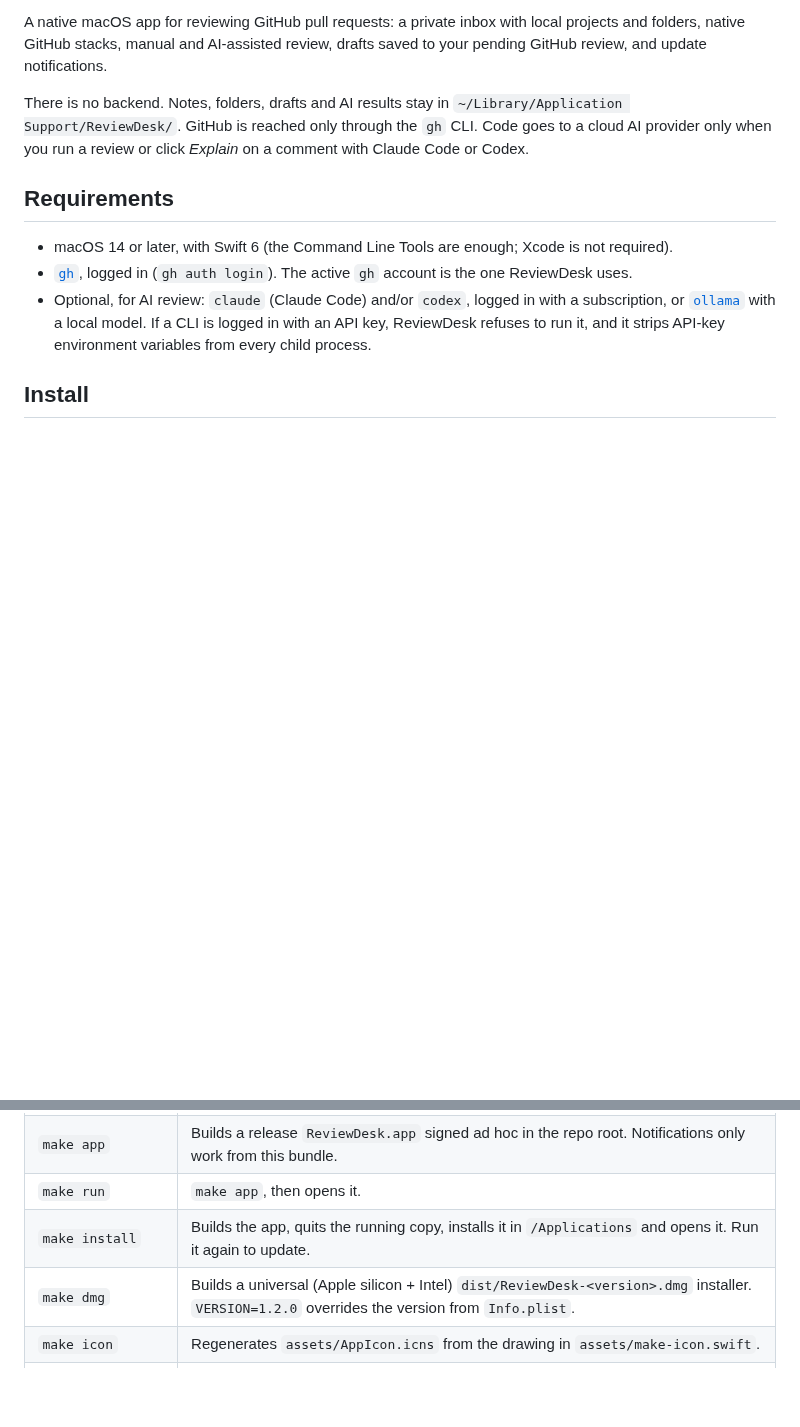
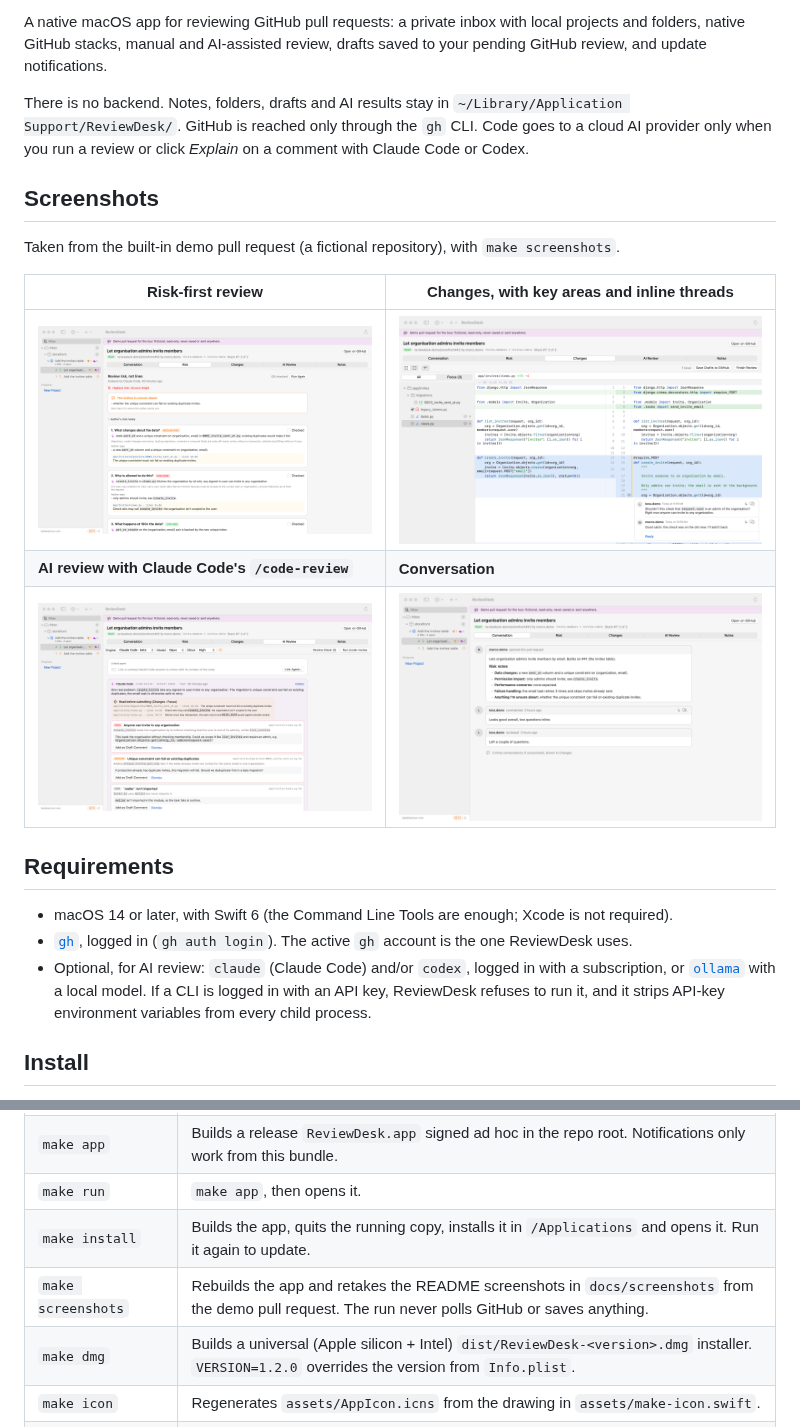
Before and after one commit to MicheleSottocasa/underReview, a Markdown page: README.md, 2 parts joined by grey strips. Rendered like a GitHub page; pictures changed too: docs/screenshots/ai-review.png (added), docs/screenshots/changes.png (added), docs/screenshots/conversation.png (added); blank space fills up the shorter version.

Commit message:
Add screenshots of the demo to the README
Four screenshots of the demo pull request (Risk, Changes, AI Review,
Conversation) in docs/screenshots, and `make screenshots` to retake them
from a run that never polls GitHub or saves anything.

Fixes #23

Co-Authored-By: Claude Opus 5.5 (1M context) <noreply@anthropic.com>

```diff
--- a/README.md
+++ b/README.md
@@ -5,6 +5,16 @@
 A native macOS app for reviewing GitHub pull requests: a private inbox with local projects and folders, native GitHub stacks, manual and AI-assisted review, drafts saved to your pending GitHub review, and update notifications.
 
 There is no backend. Notes, folders, drafts and AI results stay in `~/Library/Application Support/ReviewDesk/`. GitHub is reached only through the `gh` CLI. Code goes to a cloud AI provider only when you run a review or click *Explain* on a comment with Claude Code or Codex.
+
+## Screenshots
+
+Taken from the built-in demo pull request (a fictional repository), with `make screenshots`.
+
+| Risk-first review | Changes, with key areas and inline threads |
+| --- | --- |
+| ![The Risk tab: the five risk questions with the AI's answer and level, the author's Risk notes and the key areas to read](docs/screenshots/risk.png) | ![The Changes tab: file tree with the All / Focus filter, side-by-side diff with a key area marked and an inline review thread](docs/screenshots/changes.png) |
+| **AI review with Claude Code's `/code-review`** | **Conversation** |
+| ![The AI Review tab: engine, model and effort pickers, the files to read before submitting, and findings that can become draft comments](docs/screenshots/ai-review.png) | ![The Conversation tab: the description with Risk notes, comments and reviews](docs/screenshots/conversation.png) |
 
 ## Requirements
 
@@ -26,6 +36,7 @@ The app is signed ad hoc, not with an Apple Developer ID, so macOS blocks the fi
 | `make app` | Builds a release `ReviewDesk.app` signed ad hoc in the repo root. Notifications only work from this bundle. |
 | `make run` | `make app`, then opens it. |
 | `make install` | Builds the app, quits the running copy, installs it in `/Applications` and opens it. Run it again to update. |
+| `make screenshots` | Rebuilds the app and retakes the README screenshots in `docs/screenshots` from the demo pull request. The run never polls GitHub or saves anything. |
 | `make dmg` | Builds a universal (Apple silicon + Intel) `dist/ReviewDesk-<version>.dmg` installer. `VERSION=1.2.0` overrides the version from `Info.plist`. |
 | `make icon` | Regenerates `assets/AppIcon.icns` from the drawing in `assets/make-icon.swift`. |
 | `swift run ReviewDesk` | Quick debug launch without a bundle (notifications are disabled). |
```
Also changed, not shown: CHANGELOG.md (+1 -0 lines), 1 other file.
